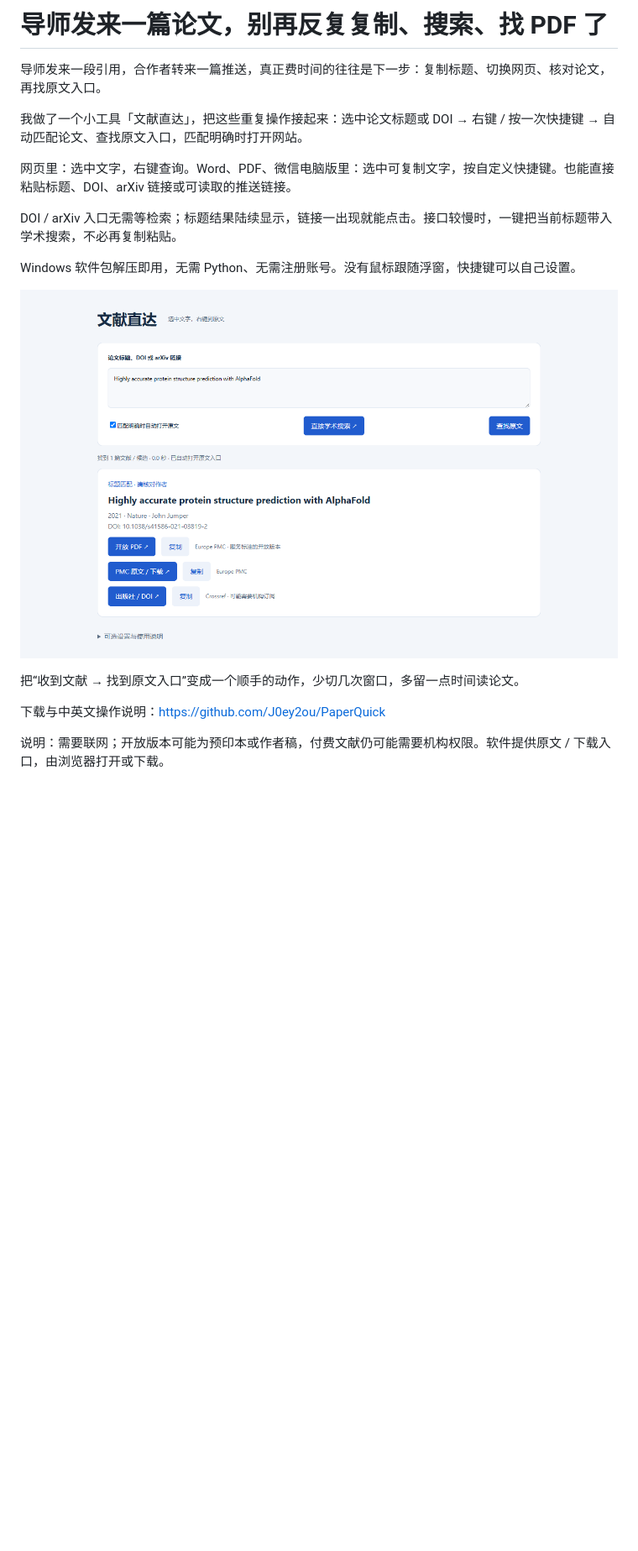
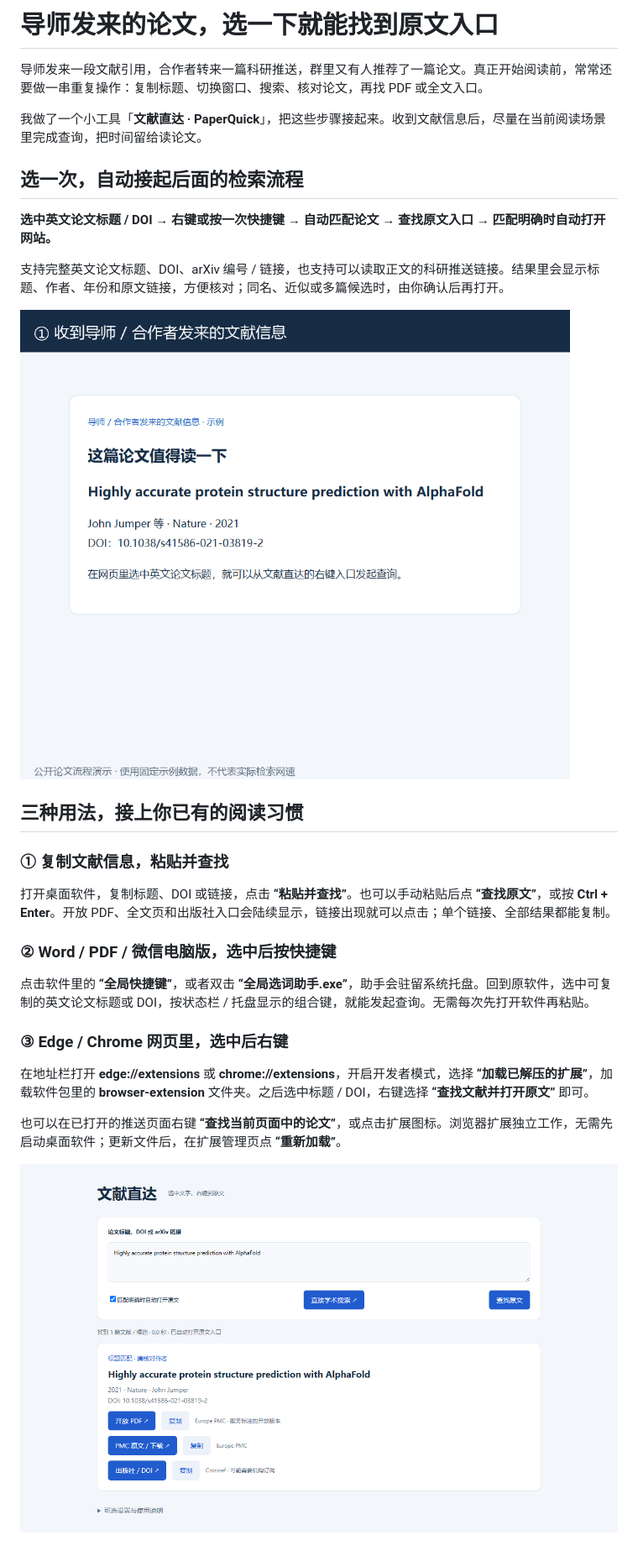
Before and after one commit to J0ey2ou/PaperQuick, a Markdown page: 推送文案.md, the part around one of its changes. Shown at 84% size. Drawn GitHub-style; pictures changed too: docs/images/demo.gif (added); blank space fills up the shorter version.

```diff
--- a/推送文案.md
+++ b/推送文案.md
@@ -1,19 +1,32 @@
-# 导师发来一篇论文，别再反复复制、搜索、找 PDF 了
+# 导师发来的论文，选一下就能找到原文入口
 
-导师发来一段引用，合作者转来一篇推送，真正费时间的往往是下一步：复制标题、切换网页、核对论文，再找原文入口。
+导师发来一段文献引用，合作者转来一篇科研推送，群里又有人推荐了一篇论文。真正开始阅读前，常常还要做一串重复操作：复制标题、切换窗口、搜索、核对论文，再找 PDF 或全文入口。
 
-我做了一个小工具「文献直达」，把这些重复操作接起来：选中论文标题或 DOI → 右键 / 按一次快捷键 → 自动匹配论文、查找原文入口，匹配明确时打开网站。
+我做了一个小工具「**文献直达 · PaperQuick**」，把这些步骤接起来。收到文献信息后，尽量在当前阅读场景里完成查询，把时间留给读论文。
 
-网页里：选中文字，右键查询。Word、PDF、微信电脑版里：选中可复制文字，按自定义快捷键。也能直接粘贴标题、DOI、arXiv 链接或可读取的推送链接。
+## 选一次，自动接起后面的检索流程
 
-DOI / arXiv 入口无需等检索；标题结果陆续显示，链接一出现就能点击。接口较慢时，一键把当前标题带入学术搜索，不必再复制粘贴。
+**选中英文论文标题 / DOI → 右键或按一次快捷键 → 自动匹配论文 → 查找原文入口 → 匹配明确时自动打开网站。**
 
-Windows 软件包解压即用，无需 Python、无需注册账号。没有鼠标跟随浮窗，快捷键可以自己设置。
+支持完整英文论文标题、DOI、arXiv 编号 / 链接，也支持可以读取正文的科研推送链接。结果里会显示标题、作者、年份和原文链接，方便核对；同名、近似或多篇候选时，由你确认后再打开。
 
-![文献直达实际界面：公开论文示例](docs/images/browser.png)
+![操作流程演示：选词 → 查询 → 原文入口。公开论文示例数据，非实时测速；动图未展示原生右键菜单。](docs/images/demo.gif)
 
-把“收到文献 → 找到原文入口”变成一个顺手的动作，少切几次窗口，多留一点时间读论文。
+## 三种用法，接上你已有的阅读习惯
 
-下载与中英文操作说明：https://github.com/J0ey2ou/PaperQuick
+### ① 复制文献信息，粘贴并查找
 
-说明：需要联网；开放版本可能为预印本或作者稿，付费文献仍可能需要机构权限。软件提供原文 / 下载入口，由浏览器打开或下载。
+打开桌面软件，复制标题、DOI 或链接，点击 **“粘贴并查找”**。也可以手动粘贴后点 **“查找原文”**，或按 **Ctrl + Enter**。开放 PDF、全文页和出版社入口会陆续显示，链接出现就可以点击；单个链接、全部结果都能复制。
+
+### ② Word / PDF / 微信电脑版，选中后按快捷键
+
+点击软件里的 **“全局快捷键”**，或者双击 **“全局选词助手.exe”**，助手会驻留系统托盘。回到原软件，选中可复制的英文论文标题或 DOI，按状态栏 / 托盘显示的组合键，就能发起查询。无需每次先打开软件再粘贴。
+
+### ③ Edge / Chrome 网页里，选中后右键
+
+在地址栏打开 **edge://extensions** 或 **chrome://extensions**，开启开发者模式，选择 **“加载已解压的扩展”**，加载软件包里的 **browser-extension** 文件夹。之后选中标题 / DOI，右键选择 **“查找文献并打开原文”** 即可。
+
+也可以在已打开的推送页面右键 **“查找当前页面中的论文”**，或点击扩展图标。浏览器扩展独立工作，无需先启动桌面软件；更新文件后，在扩展管理页点 **“重新加载”**。
+
+![文献直达浏览器扩展实际界面：AlphaFold 公开论文示例。](docs/images/browser.png)
+
```
Also changed, not shown: other parts of 推送文案.md (+39 -0 lines), README.md (+6 -0 lines), 6 other files.
